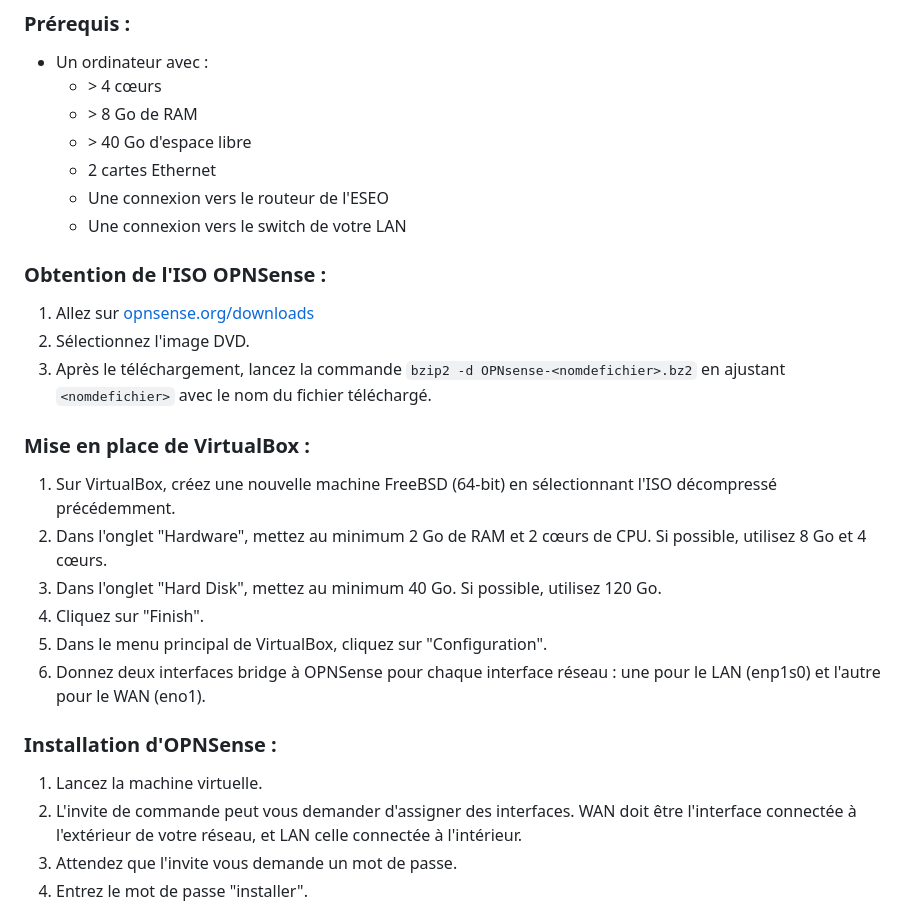
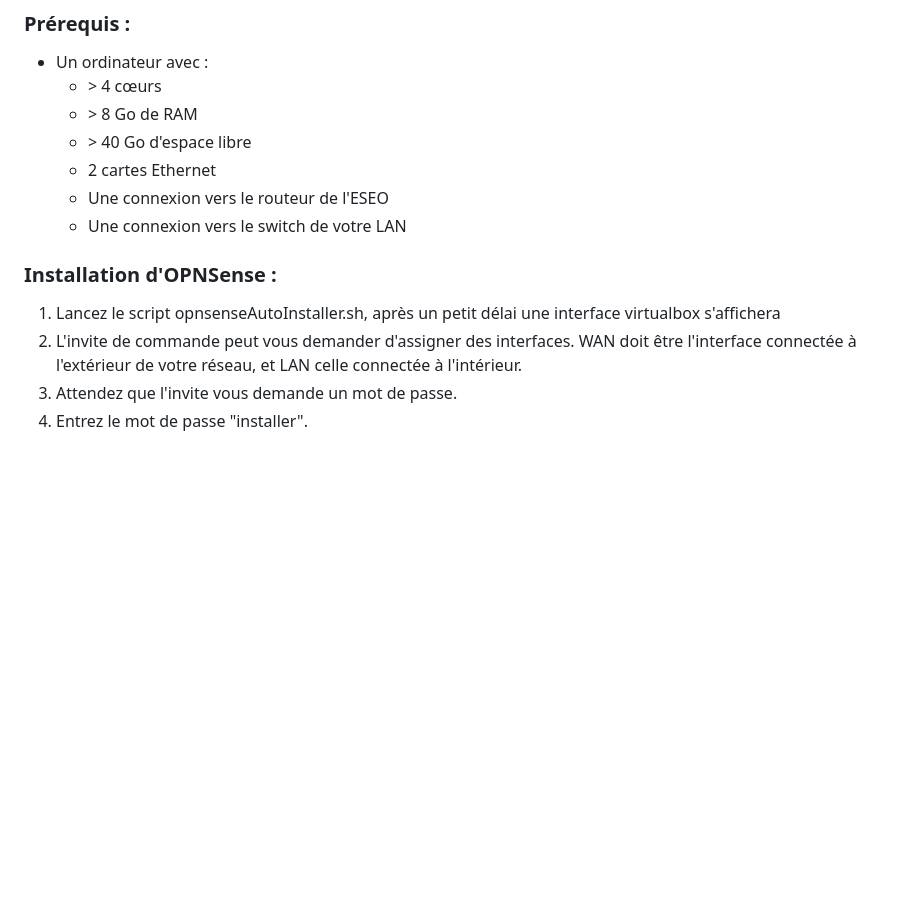
Before and after one commit to FunWarry/Projet-ESEO-css-datacenter, a Markdown page: README.MD, the part around the change. Rendered like a GitHub page; blank space fills up the shorter version.

Commit message:
Update 'README.MD'
Former-commit-id: baa38dbb6ac5848559de28492defacf65d958860

```diff
--- a/README.MD
+++ b/README.MD
@@ -14,24 +14,11 @@
     * Une connexion vers le routeur de l'ESEO
     * Une connexion vers le switch de votre LAN
 
-### Obtention de l'ISO OPNSense :
 
-1.  Allez sur [opnsense.org/downloads](https://opnsense.org/downloads)
-2.  Sélectionnez l'image DVD.
-3.  Après le téléchargement, lancez la commande `bzip2 -d OPNsense-<nomdefichier>.bz2` en ajustant `<nomdefichier>` avec le nom du fichier téléchargé.
-
-### Mise en place de VirtualBox :
-
-1. Sur VirtualBox, créez une nouvelle machine FreeBSD (64-bit) en sélectionnant l'ISO décompressé précédemment.
-2. Dans l'onglet "Hardware", mettez au minimum 2 Go de RAM et 2 cœurs de CPU. Si possible, utilisez 8 Go et 4 cœurs.
-3. Dans l'onglet "Hard Disk", mettez au minimum 40 Go. Si possible, utilisez 120 Go.
-4. Cliquez sur "Finish".
-5. Dans le menu principal de VirtualBox, cliquez sur "Configuration".
-6. Donnez deux interfaces bridge à OPNSense pour chaque interface réseau : une pour le LAN (enp1s0) et l'autre pour le WAN (eno1).
 
 ### Installation d'OPNSense :
 
-1. Lancez la machine virtuelle.
+1. Lancez le script opnsenseAutoInstaller.sh, après un petit délai une interface virtualbox s'affichera
 2. L'invite de commande peut vous demander d'assigner des interfaces. WAN doit être l'interface connectée à l'extérieur de votre réseau, et LAN celle connectée à l'intérieur.
 3. Attendez que l'invite vous demande un mot de passe.
 4. Entrez le mot de passe "installer".
```
